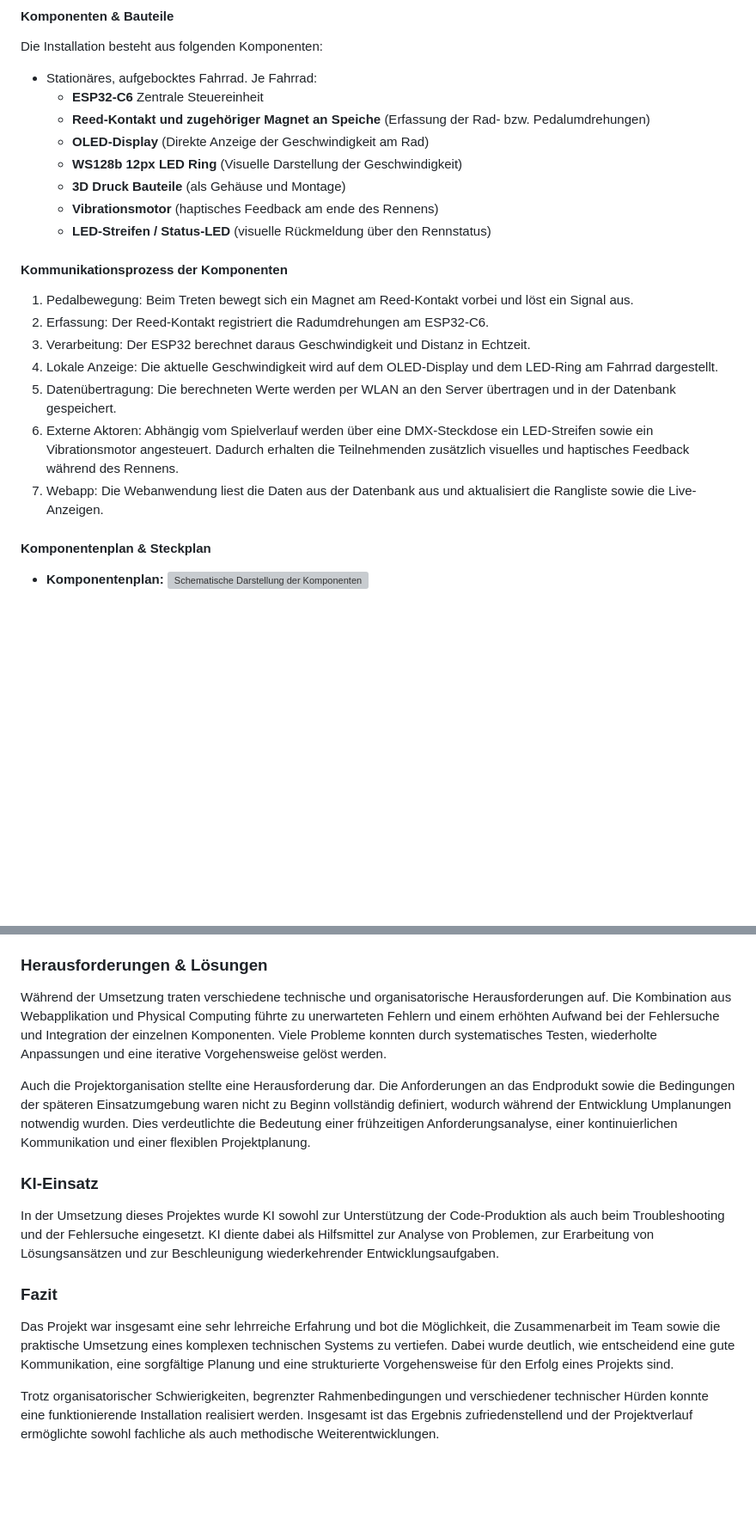
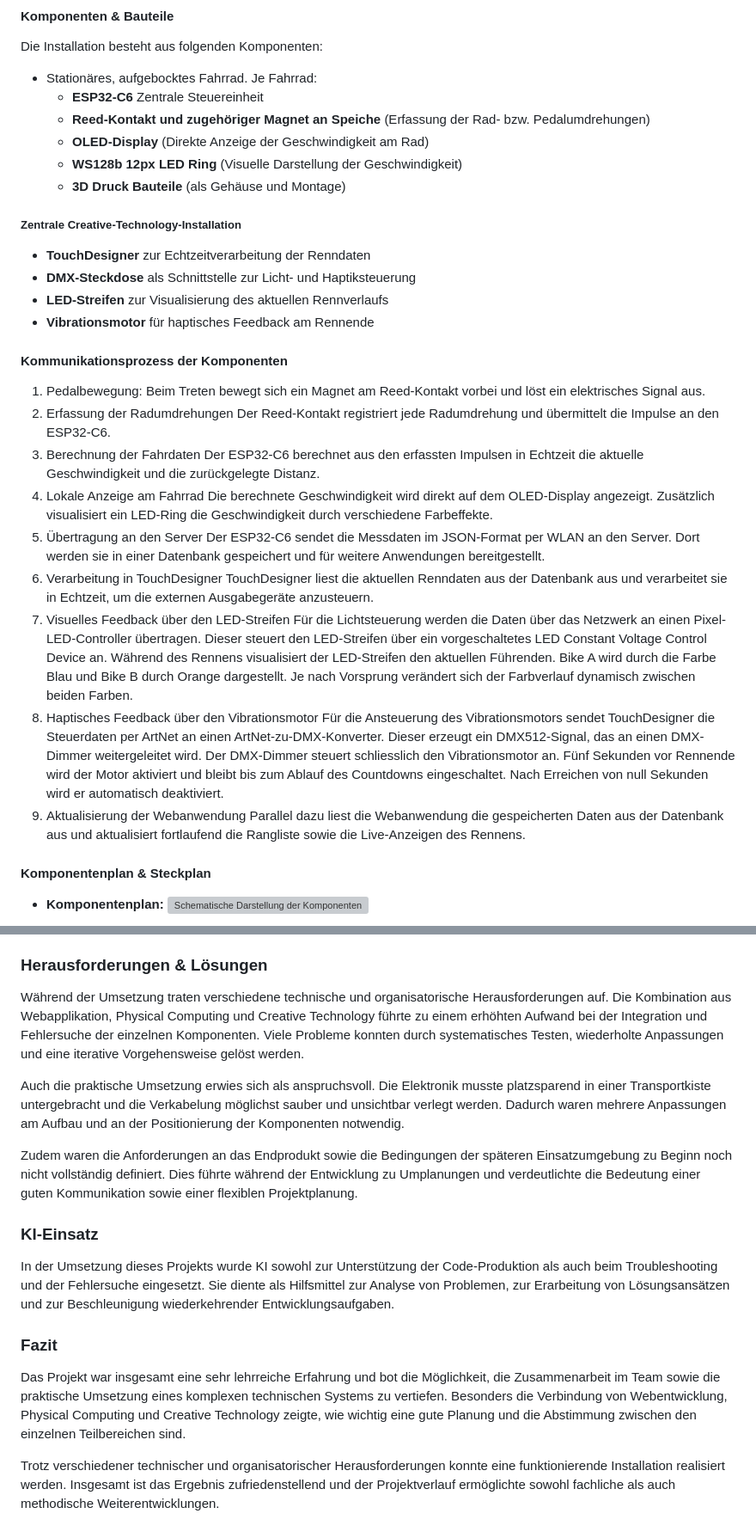
Before and after one commit to Dagi99/IM4_ProVelo, a Markdown page: README.md, 2 parts joined by grey strips. Shown at 86% size. Drawn GitHub-style; blank space fills up the shorter version; grey boxes are pictures that could not be loaded.

```diff
--- a/README.md
+++ b/README.md
@@ -101,24 +102,33 @@ Die Installation besteht aus folgenden Komponenten:
    * **OLED-Display** (Direkte Anzeige der Geschwindigkeit am Rad)
    * **WS128b 12px LED Ring** (Visuelle Darstellung der Geschwindigkeit)
    * **3D Druck Bauteile** (als Gehäuse und Montage)
-   * **Vibrationsmotor** (haptisches Feedback am ende des Rennens)
-   * **LED-Streifen / Status-LED** (visuelle Rückmeldung über den Rennstatus)
+
+##### Zentrale Creative-Technology-Installation
+   * **TouchDesigner** zur Echtzeitverarbeitung der Renndaten
+   * **DMX-Steckdose** als Schnittstelle zur Licht- und Haptiksteuerung
+   * **LED-Streifen** zur Visualisierung des aktuellen Rennverlaufs
+   * **Vibrationsmotor** für haptisches Feedback am Rennende
 
 #### Kommunikationsprozess der Komponenten
+
 1. Pedalbewegung:
-Beim Treten bewegt sich ein Magnet am Reed-Kontakt vorbei und löst ein Signal aus.
-2. Erfassung:
-Der Reed-Kontakt registriert die Radumdrehungen am ESP32-C6.
-3. Verarbeitung:
-Der ESP32 berechnet daraus Geschwindigkeit und Distanz in Echtzeit.
-4. Lokale Anzeige:
-Die aktuelle Geschwindigkeit wird auf dem OLED-Display und dem LED-Ring am Fahrrad dargestellt.
-5. Datenübertragung:
-Die berechneten Werte werden per WLAN an den Server übertragen und in der Datenbank gespeichert.
-6. Externe Aktoren:
-Abhängig vom Spielverlauf werden über eine DMX-Steckdose ein LED-Streifen sowie ein Vibrationsmotor angesteuert. Dadurch erhalten die Teilnehmenden zusätzlich visuelles und haptisches Feedback während des Rennens.
-7. Webapp:
-Die Webanwendung liest die Daten aus der Datenbank aus und aktualisiert die Rangliste sowie die Live-Anzeigen.
+Beim Treten bewegt sich ein Magnet am Reed-Kontakt vorbei und löst ein elektrisches Signal aus.
+2. Erfassung der Radumdrehungen
+Der Reed-Kontakt registriert jede Radumdrehung und übermittelt die Impulse an den ESP32-C6.
+3. Berechnung der Fahrdaten
+Der ESP32-C6 berechnet aus den erfassten Impulsen in Echtzeit die aktuelle Geschwindigkeit und die zurückgelegte Distanz.
+4. Lokale Anzeige am Fahrrad
+Die berechnete Geschwindigkeit wird direkt auf dem OLED-Display angezeigt. Zusätzlich visualisiert ein LED-Ring die Geschwindigkeit durch verschiedene Farbeffekte.
+5. Übertragung an den Server
+Der ESP32-C6 sendet die Messdaten im JSON-Format per WLAN an den Server. Dort werden sie in einer Datenbank gespeichert und für weitere Anwendungen bereitgestellt.
+6. Verarbeitung in TouchDesigner
+TouchDesigner liest die aktuellen Renndaten aus der Datenbank aus und verarbeitet sie in Echtzeit, um die externen Ausgabegeräte anzusteuern.
+7. Visuelles Feedback über den LED-Streifen
+Für die Lichtsteuerung werden die Daten über das Netzwerk an einen Pixel-LED-Controller übertragen. Dieser steuert den LED-Streifen über ein vorgeschaltetes LED Constant Voltage Control Device an. Während des Rennens visualisiert der LED-Streifen den aktuellen Führenden. Bike A wird durch die Farbe Blau und Bike B durch Orange dargestellt. Je nach Vorsprung verändert sich der Farbverlauf dynamisch zwischen beiden Farben.
+8. Haptisches Feedback über den Vibrationsmotor
+Für die Ansteuerung des Vibrationsmotors sendet TouchDesigner die Steuerdaten per ArtNet an einen ArtNet-zu-DMX-Konverter. Dieser erzeugt ein DMX512-Signal, das an einen DMX-Dimmer weitergeleitet wird. Der DMX-Dimmer steuert schliesslich den Vibrationsmotor an. Fünf Sekunden vor Rennende wird der Motor aktiviert und bleibt bis zum Ablauf des Countdowns eingeschaltet. Nach Erreichen von null Sekunden wird er automatisch deaktiviert.
+9. Aktualisierung der Webanwendung
+Parallel dazu liest die Webanwendung die gespeicherten Daten aus der Datenbank aus und aktualisiert fortlaufend die Rangliste sowie die Live-Anzeigen des Rennens.
 
 #### Komponentenplan & Steckplan
 * **Komponentenplan:**
@@ -268,16 +279,18 @@ Ein wichtiger Lernaspekt war die Erkenntnis, dass die Entwicklung eines vollstä
 
 ### Herausforderungen & Lösungen
 
-Während der Umsetzung traten verschiedene technische und organisatorische Herausforderungen auf. Die Kombination aus Webapplikation und Physical Computing führte zu unerwarteten Fehlern und einem erhöhten Aufwand bei der Fehlersuche und Integration der einzelnen Komponenten. Viele Probleme konnten durch systematisches Testen, wiederholte Anpassungen und eine iterative Vorgehensweise gelöst werden.
+Während der Umsetzung traten verschiedene technische und organisatorische Herausforderungen auf. Die Kombination aus Webapplikation, Physical Computing und Creative Technology führte zu einem erhöhten Aufwand bei der Integration und Fehlersuche der einzelnen Komponenten. Viele Probleme konnten durch systematisches Testen, wiederholte Anpassungen und eine iterative Vorgehensweise gelöst werden.
 
-Auch die Projektorganisation stellte eine Herausforderung dar. Die Anforderungen an das Endprodukt sowie die Bedingungen der späteren Einsatzumgebung waren nicht zu Beginn vollständig definiert, wodurch während der Entwicklung Umplanungen notwendig wurden. Dies verdeutlichte die Bedeutung einer frühzeitigen Anforderungsanalyse, einer kontinuierlichen Kommunikation und einer flexiblen Projektplanung.
+Auch die praktische Umsetzung erwies sich als anspruchsvoll. Die Elektronik musste platzsparend in einer Transportkiste untergebracht und die Verkabelung möglichst sauber und unsichtbar verlegt werden. Dadurch waren mehrere Anpassungen am Aufbau und an der Positionierung der Komponenten notwendig.
+
+Zudem waren die Anforderungen an das Endprodukt sowie die Bedingungen der späteren Einsatzumgebung zu Beginn noch nicht vollständig definiert. Dies führte während der Entwicklung zu Umplanungen und verdeutlichte die Bedeutung einer guten Kommunikation sowie einer flexiblen Projektplanung.
 
 ### KI-Einsatz
 
-In der Umsetzung dieses Projektes wurde KI sowohl zur Unterstützung der Code-Produktion als auch beim Troubleshooting und der Fehlersuche eingesetzt. KI diente dabei als Hilfsmittel zur Analyse von Problemen, zur Erarbeitung von Lösungsansätzen und zur Beschleunigung wiederkehrender Entwicklungsaufgaben.
+In der Umsetzung dieses Projekts wurde KI sowohl zur Unterstützung der Code-Produktion als auch beim Troubleshooting und der Fehlersuche eingesetzt. Sie diente als Hilfsmittel zur Analyse von Problemen, zur Erarbeitung von Lösungsansätzen und zur Beschleunigung wiederkehrender Entwicklungsaufgaben.
 
 ### Fazit
 
-Das Projekt war insgesamt eine sehr lehrreiche Erfahrung und bot die Möglichkeit, die Zusammenarbeit im Team sowie die praktische Umsetzung eines komplexen technischen Systems zu vertiefen. Dabei wurde deutlich, wie entscheidend eine gute Kommunikation, eine sorgfältige Planung und eine strukturierte Vorgehensweise für den Erfolg eines Projekts sind.
+Das Projekt war insgesamt eine sehr lehrreiche Erfahrung und bot die Möglichkeit, die Zusammenarbeit im Team sowie die praktische Umsetzung eines komplexen technischen Systems zu vertiefen. Besonders die Verbindung von Webentwicklung, Physical Computing und Creative Technology zeigte, wie wichtig eine gute Planung und die Abstimmung zwischen den einzelnen Teilbereichen sind.
 
-Trotz organisatorischer Schwierigkeiten, begrenzter Rahmenbedingungen und verschiedener technischer Hürden konnte eine funktionierende Installation realisiert werden. Insgesamt ist das Ergebnis zufriedenstellend und der Projektverlauf ermöglichte sowohl fachliche als auch methodische Weiterentwicklungen.
+Trotz verschiedener technischer und organisatorischer Herausforderungen konnte eine funktionierende Installation realisiert werden. Insgesamt ist das Ergebnis zufriedenstellend und der Projektverlauf ermöglichte sowohl fachliche als auch methodische Weiterentwicklungen.
```
Also changed, not shown: other parts of README.md (+2 -0 lines).
